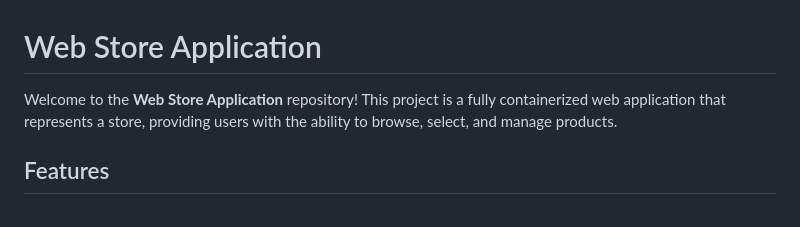
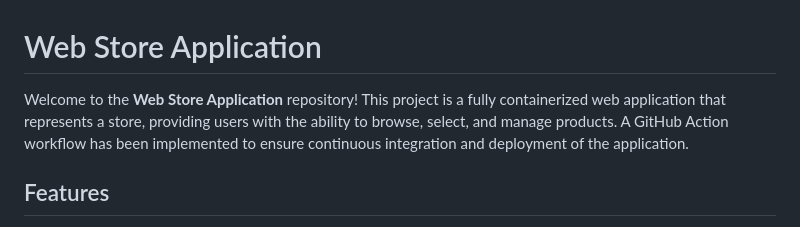
Before and after one commit to oraharon209/web-store, a Markdown page: README.md, the part around the change. GitHub-like rendering.

```diff
--- a/README.md
+++ b/README.md
@@ -1,6 +1,6 @@
 # Web Store Application
 
-Welcome to the **Web Store Application** repository! This project is a fully containerized web application that represents a store, providing users with the ability to browse, select, and manage products.
+Welcome to the **Web Store Application** repository! This project is a fully containerized web application that represents a store, providing users with the ability to browse, select, and manage products. A GitHub Action workflow has been implemented to ensure continuous integration and deployment of the application.
 
 ## Features
 
```
